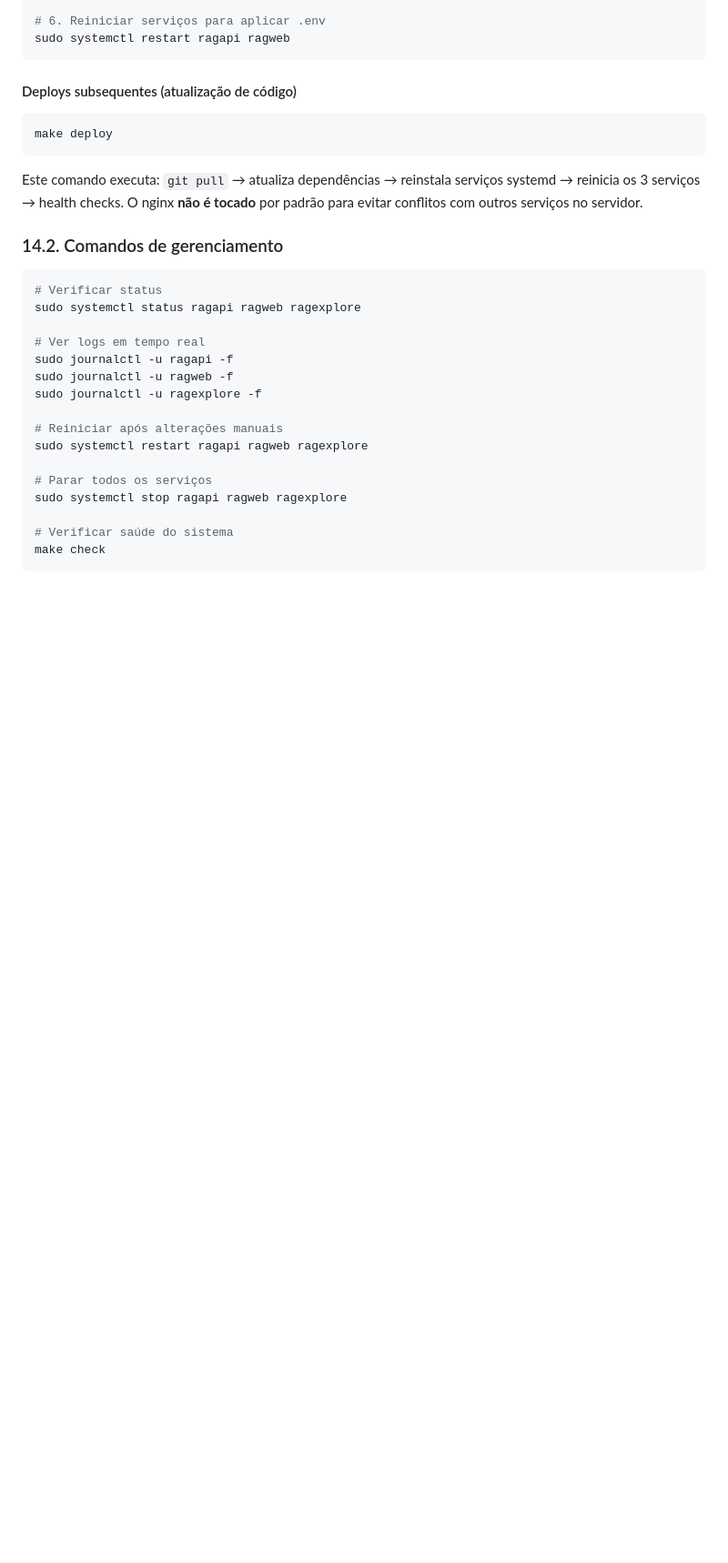
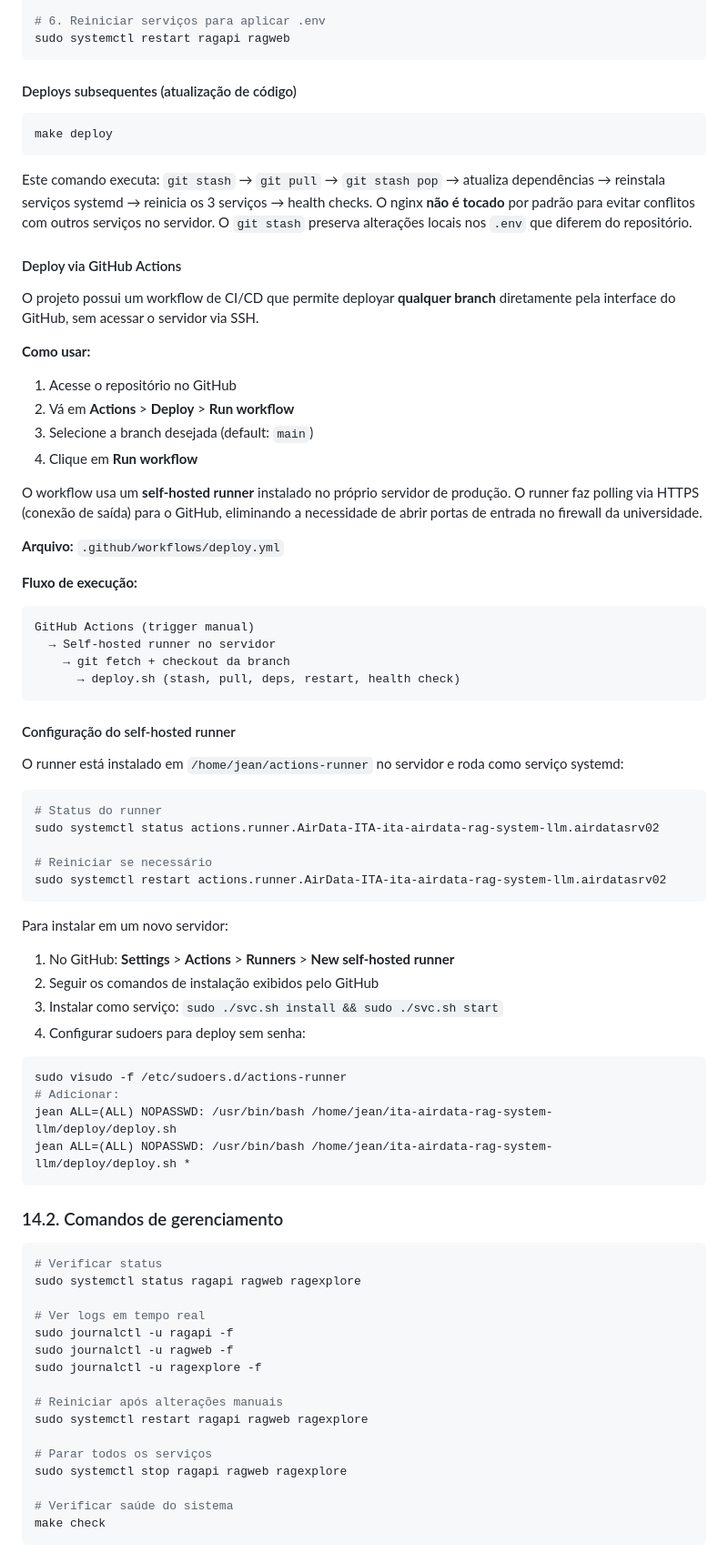
Before and after one commit to airdatagit-ops/ita-airdata-rag-system-llm, a Markdown page: README.md, the part around one of its changes. Shown at 91% size. GitHub-like rendering; blank space fills up the shorter version.

Commit message:
docs: document GitHub Actions deploy, self-hosted runner setup, and nginx services
Add deploy via GitHub Actions instructions (workflow_dispatch, branch
selection, execution flow), self-hosted runner configuration (systemd,
sudoers), and Airflow/pgweb to nginx virtual hosts table and production
URLs.

Made-with: Cursor

````diff
--- a/README.md
+++ b/README.md
@@ -1519,7 +1519,57 @@ sudo systemctl restart ragapi ragweb
 make deploy
 ```
 
-Este comando executa: `git pull` → atualiza dependências → reinstala serviços systemd → reinicia os 3 serviços → health checks. O nginx **não é tocado** por padrão para evitar conflitos com outros serviços no servidor.
+Este comando executa: `git stash` → `git pull` → `git stash pop` → atualiza dependências → reinstala serviços systemd → reinicia os 3 serviços → health checks. O nginx **não é tocado** por padrão para evitar conflitos com outros serviços no servidor. O `git stash` preserva alterações locais nos `.env` que diferem do repositório.
+
+#### Deploy via GitHub Actions
+
+O projeto possui um workflow de CI/CD que permite deployar **qualquer branch** diretamente pela interface do GitHub, sem acessar o servidor via SSH.
+
+**Como usar:**
+
+1. Acesse o repositório no GitHub
+2. Vá em **Actions** > **Deploy** > **Run workflow**
+3. Selecione a branch desejada (default: `main`)
+4. Clique em **Run workflow**
+
+O workflow usa um **self-hosted runner** instalado no próprio servidor de produção. O runner faz polling via HTTPS (conexão de saída) para o GitHub, eliminando a necessidade de abrir portas de entrada no firewall da universidade.
+
+**Arquivo:** `.github/workflows/deploy.yml`
+
+**Fluxo de execução:**
+
+```
+GitHub Actions (trigger manual)
+  → Self-hosted runner no servidor
+    → git fetch + checkout da branch
+      → deploy.sh (stash, pull, deps, restart, health check)
+```
+
+#### Configuração do self-hosted runner
+
+O runner está instalado em `/home/jean/actions-runner` no servidor e roda como serviço systemd:
+
+```bash
+# Status do runner
+sudo systemctl status actions.runner.AirData-ITA-ita-airdata-rag-system-llm.airdatasrv02
+
+# Reiniciar se necessário
+sudo systemctl restart actions.runner.AirData-ITA-ita-airdata-rag-system-llm.airdatasrv02
+```
+
+Para instalar em um novo servidor:
+
+1. No GitHub: **Settings** > **Actions** > **Runners** > **New self-hosted runner**
+2. Seguir os comandos de instalação exibidos pelo GitHub
+3. Instalar como serviço: `sudo ./svc.sh install && sudo ./svc.sh start`
+4. Configurar sudoers para deploy sem senha:
+
+```bash
+sudo visudo -f /etc/sudoers.d/actions-runner
+# Adicionar:
+jean ALL=(ALL) NOPASSWD: /usr/bin/bash /home/jean/ita-airdata-rag-system-llm/deploy/deploy.sh
+jean ALL=(ALL) NOPASSWD: /usr/bin/bash /home/jean/ita-airdata-rag-system-llm/deploy/deploy.sh *
+```
 
 ### 14.2. Comandos de gerenciamento
 
````
Also changed, not shown: other parts of README.md (+10 -1 lines).
